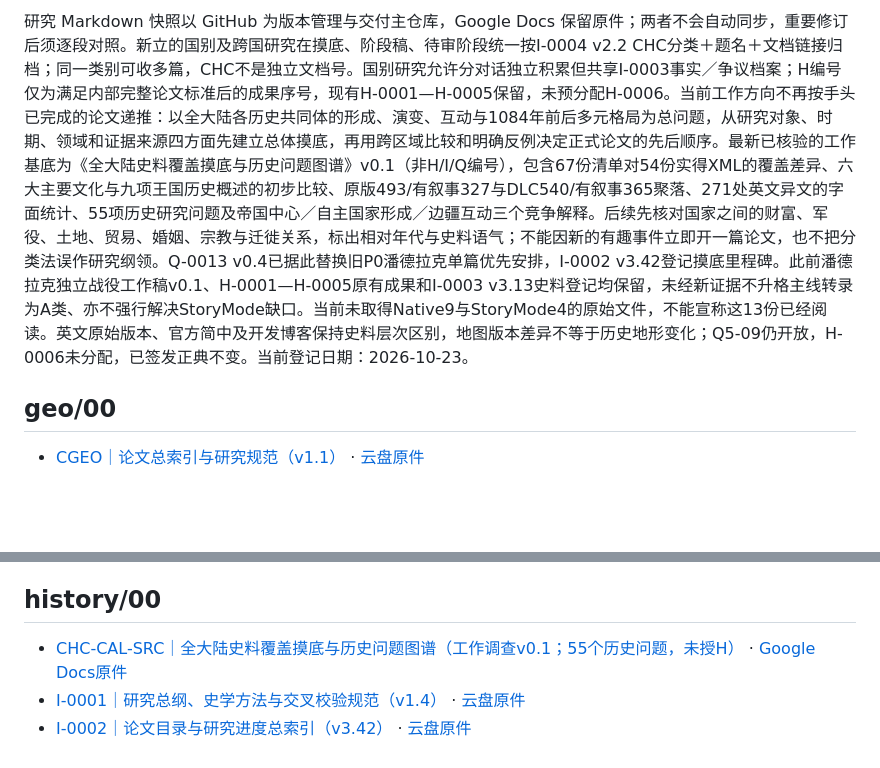
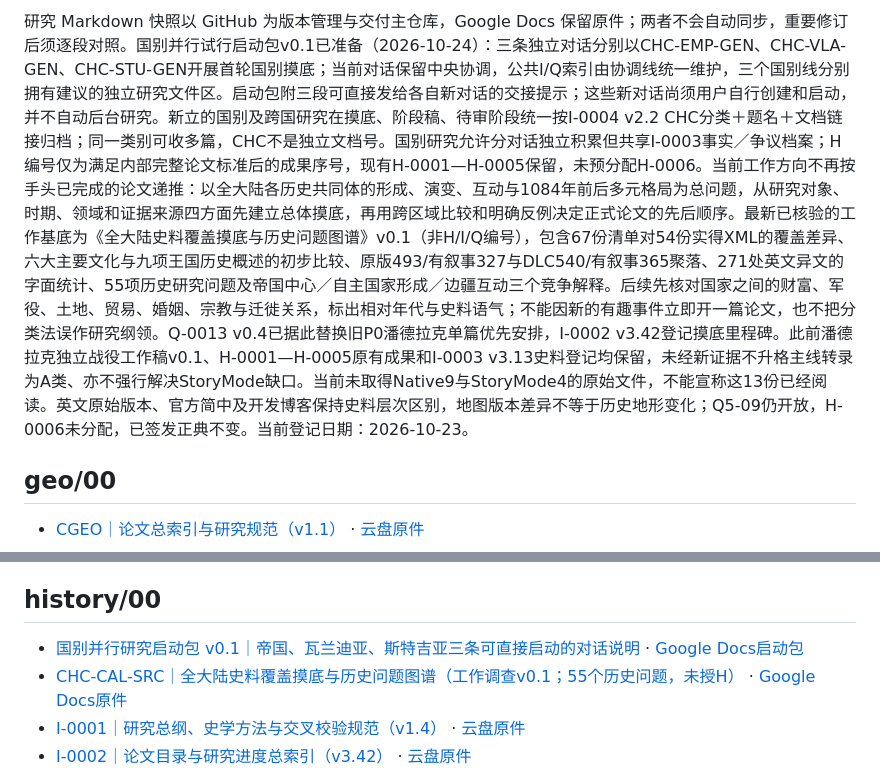
Before and after one commit to Nobody-zz/awake-calradia-research-atlas, a Markdown page: research/README.md, 2 parts joined by grey strips. Rendered like a GitHub page; blank space fills up the shorter version.

Commit message:
docs: link pilot three-country chat research launch kit

```diff
--- a/research/README.md
+++ b/research/README.md
@@ -1,4 +1,4 @@
-研究 Markdown 快照以 GitHub 为版本管理与交付主仓库，Google Docs 保留原件；两者不会自动同步，重要修订后须逐段对照。新立的国别及跨国研究在摸底、阶段稿、待审阶段统一按I-0004 v2.2 CHC分类＋题名＋文档链接归档；同一类别可收多篇，CHC不是独立文档号。国别研究允许分对话独立积累但共享I-0003事实／争议档案；H编号仅为满足内部完整论文标准后的成果序号，现有H-0001—H-0005保留，未预分配H-0006。当前工作方向不再按手头已完成的论文递推：以全大陆各历史共同体的形成、演变、互动与1084年前后多元格局为总问题，从研究对象、时期、领域和证据来源四方面先建立总体摸底，再用跨区域比较和明确反例决定正式论文的先后顺序。最新已核验的工作基底为《全大陆史料覆盖摸底与历史问题图谱》v0.1（非H/I/Q编号），包含67份清单对54份实得XML的覆盖差异、六大主要文化与九项王国历史概述的初步比较、原版493/有叙事327与DLC540/有叙事365聚落、271处英文异文的字面统计、55项历史研究问题及帝国中心／自主国家形成／边疆互动三个竞争解释。后续先核对国家之间的财富、军役、土地、贸易、婚姻、宗教与迁徙关系，标出相对年代与史料语气；不能因新的有趣事件立即开一篇论文，也不把分类法误作研究纲领。Q-0013 v0.4已据此替换旧P0潘德拉克单篇优先安排，I-0002 v3.42登记摸底里程碑。此前潘德拉克独立战役工作稿v0.1、H-0001—H-0005原有成果和I-0003 v3.13史料登记均保留，未经新证据不升格主线转录为A类、亦不强行解决StoryMode缺口。当前未取得Native9与StoryMode4的原始文件，不能宣称这13份已经阅读。英文原始版本、官方简中及开发博客保持史料层次区别，地图版本差异不等于历史地形变化；Q5-09仍开放，H-0006未分配，已签发正典不变。当前登记日期：2026-10-23。
+研究 Markdown 快照以 GitHub 为版本管理与交付主仓库，Google Docs 保留原件；两者不会自动同步，重要修订后须逐段对照。国别并行试行启动包v0.1已准备（2026-10-24）：三条独立对话分别以CHC-EMP-GEN、CHC-VLA-GEN、CHC-STU-GEN开展首轮国别摸底；当前对话保留中央协调，公共I/Q索引由协调线统一维护，三个国别线分别拥有建议的独立研究文件区。启动包附三段可直接发给各自新对话的交接提示；这些新对话尚须用户自行创建和启动，并不自动后台研究。新立的国别及跨国研究在摸底、阶段稿、待审阶段统一按I-0004 v2.2 CHC分类＋题名＋文档链接归档；同一类别可收多篇，CHC不是独立文档号。国别研究允许分对话独立积累但共享I-0003事实／争议档案；H编号仅为满足内部完整论文标准后的成果序号，现有H-0001—H-0005保留，未预分配H-0006。当前工作方向不再按手头已完成的论文递推：以全大陆各历史共同体的形成、演变、互动与1084年前后多元格局为总问题，从研究对象、时期、领域和证据来源四方面先建立总体摸底，再用跨区域比较和明确反例决定正式论文的先后顺序。最新已核验的工作基底为《全大陆史料覆盖摸底与历史问题图谱》v0.1（非H/I/Q编号），包含67份清单对54份实得XML的覆盖差异、六大主要文化与九项王国历史概述的初步比较、原版493/有叙事327与DLC540/有叙事365聚落、271处英文异文的字面统计、55项历史研究问题及帝国中心／自主国家形成／边疆互动三个竞争解释。后续先核对国家之间的财富、军役、土地、贸易、婚姻、宗教与迁徙关系，标出相对年代与史料语气；不能因新的有趣事件立即开一篇论文，也不把分类法误作研究纲领。Q-0013 v0.4已据此替换旧P0潘德拉克单篇优先安排，I-0002 v3.42登记摸底里程碑。此前潘德拉克独立战役工作稿v0.1、H-0001—H-0005原有成果和I-0003 v3.13史料登记均保留，未经新证据不升格主线转录为A类、亦不强行解决StoryMode缺口。当前未取得Native9与StoryMode4的原始文件，不能宣称这13份已经阅读。英文原始版本、官方简中及开发博客保持史料层次区别，地图版本差异不等于历史地形变化；Q5-09仍开放，H-0006未分配，已签发正典不变。当前登记日期：2026-10-23。
 
 ## geo/00
 
@@ -40,6 +40,7 @@
 
 ## history/00
 
+- [国别并行研究启动包 v0.1｜帝国、瓦兰迪亚、斯特吉亚三条可直接启动的对话说明](history/00/country-parallel-launch-kit.md) · [Google Docs启动包](https://docs.google.com/document/d/1avh-1AYKbDLkIucFSymJXPYwAt4NDqmnlYuVoIjf2c0/edit)
 - [CHC-CAL-SRC｜全大陆史料覆盖摸底与历史问题图谱（工作调查v0.1；55个历史问题，未授H）](history/00/continental-historical-baseline-question-atlas-2026-10-23.md) · [Google Docs原件](https://docs.google.com/document/d/1ezcXq-rZCPNRNjvhP1VuoLqhCoZHxyJgxzEtyCMCsrM/edit)
 - [I-0001｜研究总纲、史学方法与交叉校验规范（v1.4）](history/00/1yM0n79OTxSmsORdGAgDw2QfHPgHLa03DqrmtUwfQLwk.md) · [云盘原件](https://docs.google.com/document/d/1yM0n79OTxSmsORdGAgDw2QfHPgHLa03DqrmtUwfQLwk/edit)
 - [I-0002｜论文目录与研究进度总索引（v3.42）](history/00/1ZPQ0w-HtLyXMT2KRKD3h8kBrMHRDCoZTHlOAq5r8Vb4.md) · [云盘原件](https://docs.google.com/document/d/1ZPQ0w-HtLyXMT2KRKD3h8kBrMHRDCoZTHlOAq5r8Vb4/edit)
```
